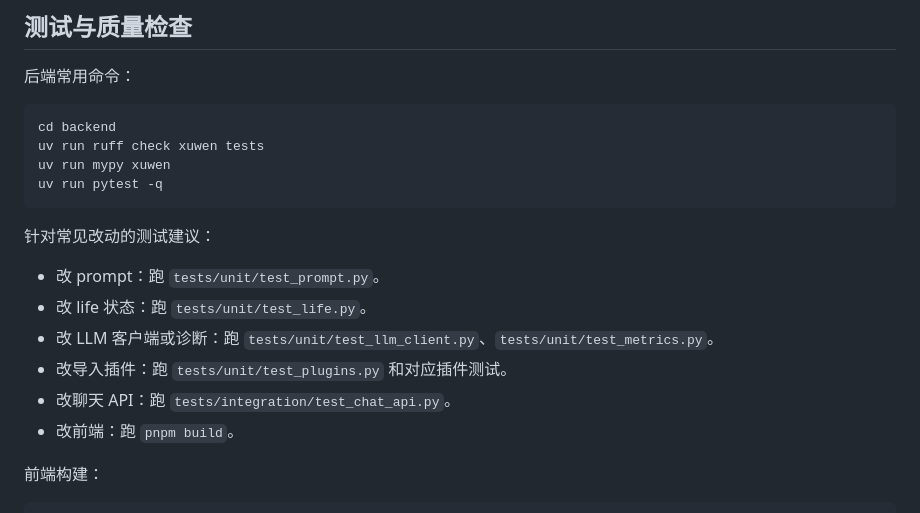
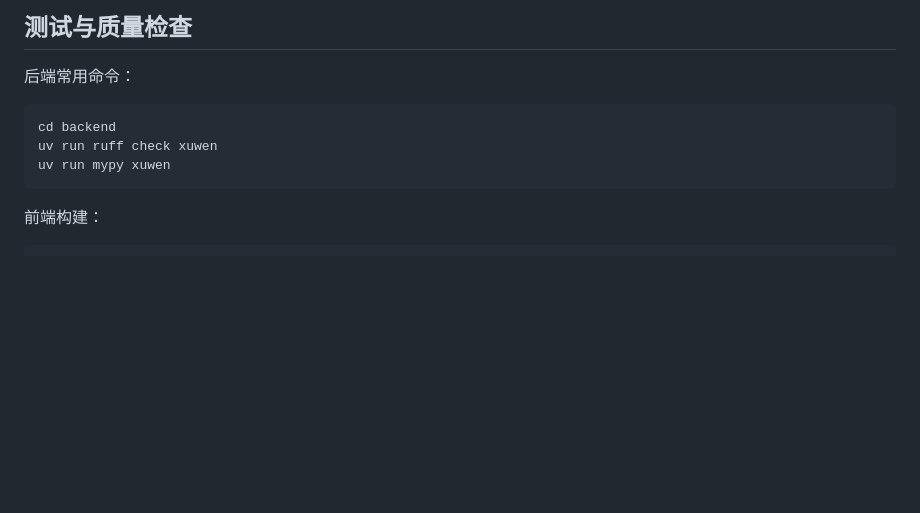
Before and after one commit to GuDong2003/Afterglow, a Markdown page: docs/DEVELOPMENT.md, the part around the change. GitHub-like rendering; blank space fills up the shorter version.

Commit message:
docs: 移除 DEVELOPMENT.md 中对未发布 tests/ 目录的引用

````diff
--- a/docs/DEVELOPMENT.md
+++ b/docs/DEVELOPMENT.md
@@ -177,19 +177,9 @@ uv run python -m xuwen.ingestion.cli import export.json --plugin wechat_weflow
 
 ```bash
 cd backend
-uv run ruff check xuwen tests
+uv run ruff check xuwen
 uv run mypy xuwen
-uv run pytest -q
 ```
-
-针对常见改动的测试建议：
-
-- 改 prompt：跑 `tests/unit/test_prompt.py`。
-- 改 life 状态：跑 `tests/unit/test_life.py`。
-- 改 LLM 客户端或诊断：跑 `tests/unit/test_llm_client.py`、`tests/unit/test_metrics.py`。
-- 改导入插件：跑 `tests/unit/test_plugins.py` 和对应插件测试。
-- 改聊天 API：跑 `tests/integration/test_chat_api.py`。
-- 改前端：跑 `pnpm build`。
 
 前端构建：
 
````
